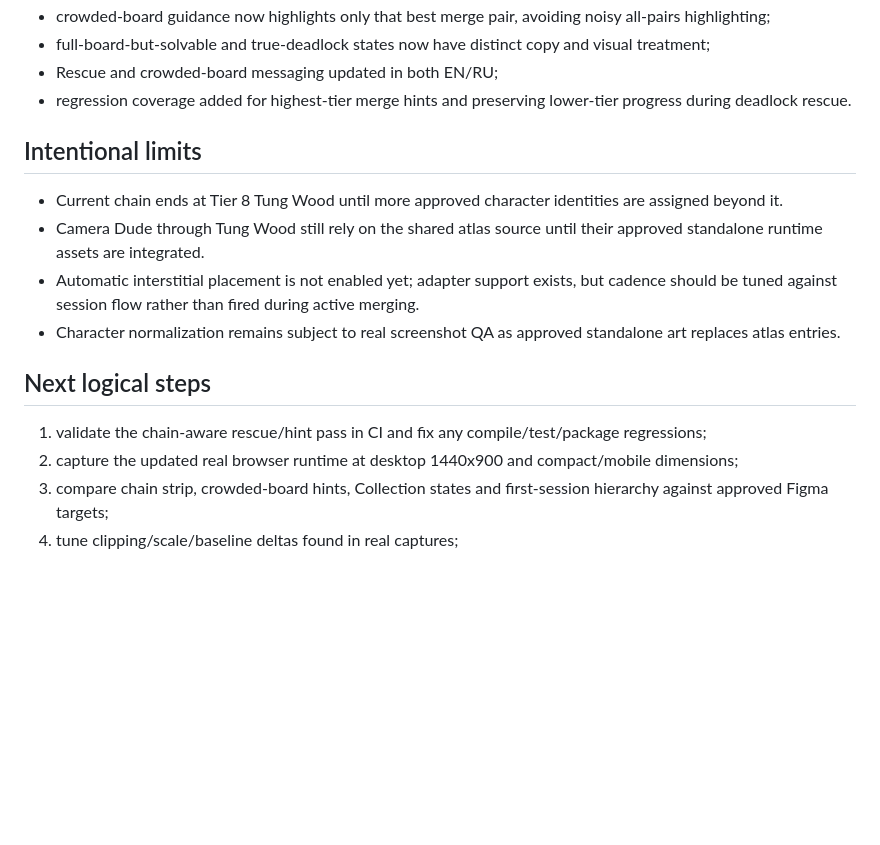
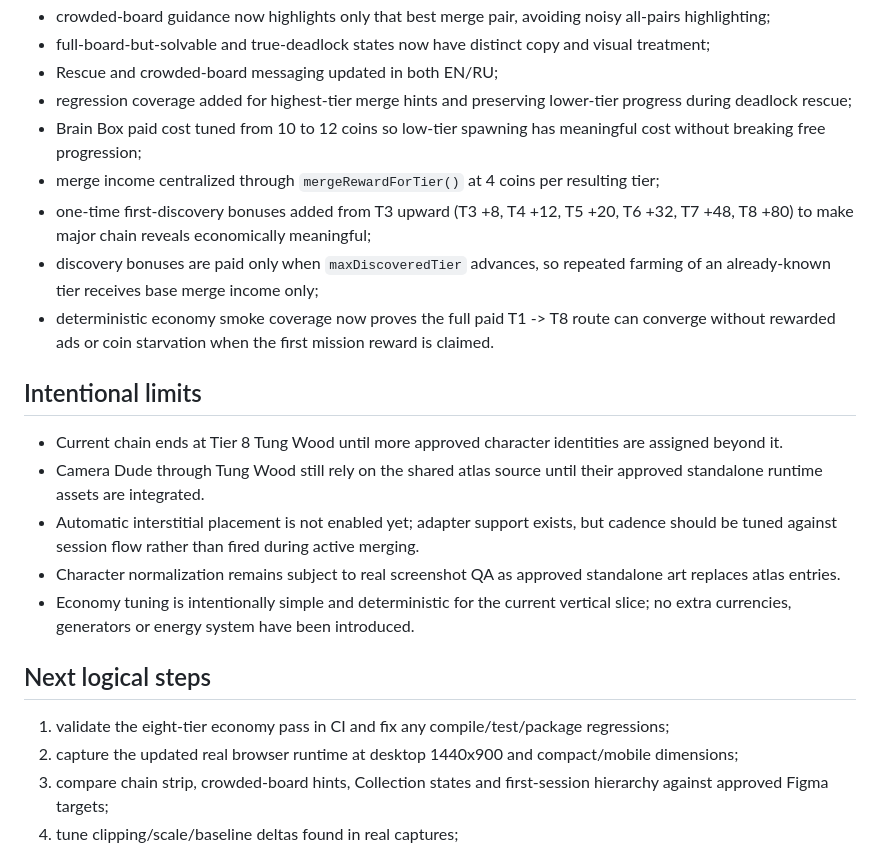
Before and after one commit to ivangemini/Brainmerge, a Markdown page: production/session-state/active.md, the part around the change. GitHub-like rendering; blank space fills up the shorter version.

Commit message:
docs: record eight-tier economy tuning

```diff
--- a/production/session-state/active.md
+++ b/production/session-state/active.md
@@ -43,16 +43,22 @@ Convert the working vertical slice from a strong prototype into a production-loo
 - crowded-board guidance now highlights only that best merge pair, avoiding noisy all-pairs highlighting;
 - full-board-but-solvable and true-deadlock states now have distinct copy and visual treatment;
 - Rescue and crowded-board messaging updated in both EN/RU;
-- regression coverage added for highest-tier merge hints and preserving lower-tier progress during deadlock rescue.
+- regression coverage added for highest-tier merge hints and preserving lower-tier progress during deadlock rescue;
+- Brain Box paid cost tuned from 10 to 12 coins so low-tier spawning has meaningful cost without breaking free progression;
+- merge income centralized through `mergeRewardForTier()` at 4 coins per resulting tier;
+- one-time first-discovery bonuses added from T3 upward (T3 +8, T4 +12, T5 +20, T6 +32, T7 +48, T8 +80) to make major chain reveals economically meaningful;
+- discovery bonuses are paid only when `maxDiscoveredTier` advances, so repeated farming of an already-known tier receives base merge income only;
+- deterministic economy smoke coverage now proves the full paid T1 -> T8 route can converge without rewarded ads or coin starvation when the first mission reward is claimed.
 
 ## Intentional limits
 - Current chain ends at Tier 8 Tung Wood until more approved character identities are assigned beyond it.
 - Camera Dude through Tung Wood still rely on the shared atlas source until their approved standalone runtime assets are integrated.
 - Automatic interstitial placement is not enabled yet; adapter support exists, but cadence should be tuned against session flow rather than fired during active merging.
 - Character normalization remains subject to real screenshot QA as approved standalone art replaces atlas entries.
+- Economy tuning is intentionally simple and deterministic for the current vertical slice; no extra currencies, generators or energy system have been introduced.
 
 ## Next logical steps
-1. validate the chain-aware rescue/hint pass in CI and fix any compile/test/package regressions;
+1. validate the eight-tier economy pass in CI and fix any compile/test/package regressions;
 2. capture the updated real browser runtime at desktop 1440x900 and compact/mobile dimensions;
 3. compare chain strip, crowded-board hints, Collection states and first-session hierarchy against approved Figma targets;
 4. tune clipping/scale/baseline deltas found in real captures;
```
